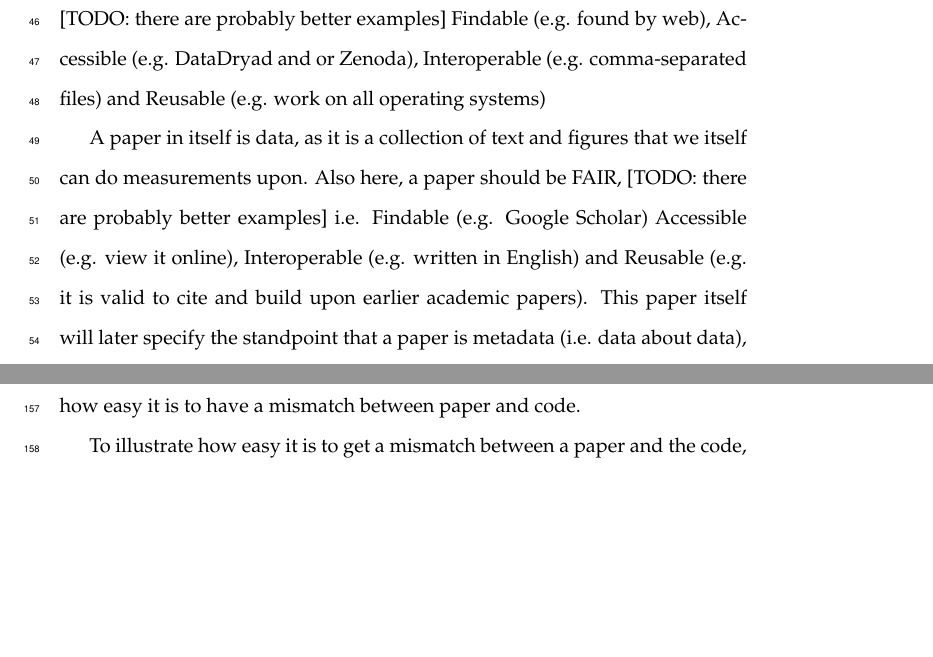
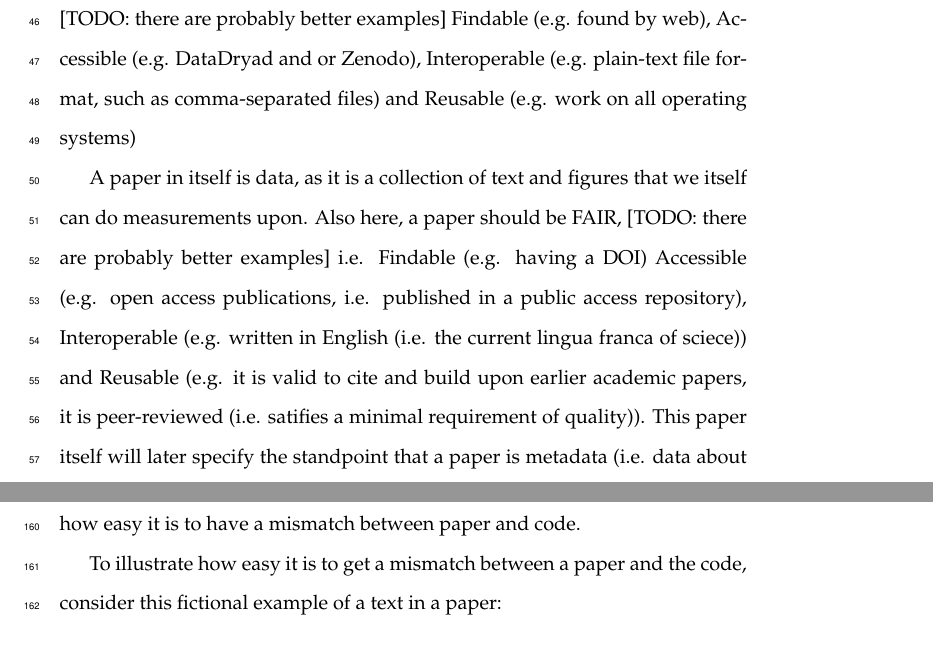
Before and after one commit to richelbilderbeek/chapter_paradata, a LaTeX paper (header.tex, which reads article.tex): two parts of pages 4 and 11 of 25 before the commit and two parts of pages 4 and 12 of 26 after it, joined at a grey line, cut so that both start at the same text, the shorter picture padded with empty space. Compiled offline with pdfLaTeX.

Commit message:
Add suggestions, thanks  Wout Dillen

```diff
--- a/article.tex
+++ b/article.tex
@@ -65,8 +65,8 @@ principles.
 The FAIR principles \cite{wilkinson2016fair} are that data should be
 [TODO: there are probably better examples]
 Findable (e.g. found by web),
-Accessible (e.g. DataDryad and or Zenoda),
-Interoperable (e.g. comma-separated files)
+Accessible (e.g. DataDryad and or Zenodo),
+Interoperable (e.g. plain-text file format, such as comma-separated files)
 and Reusable (e.g. work on all operating systems)
 
 % \paragraph{A paper is data and should be FAIR data}
@@ -76,10 +76,12 @@ figures that we itself can do measurements upon.
 Also here, a paper should be FAIR,
 [TODO: there are probably better examples]
 i.e.
-Findable (e.g. Google Scholar)
-Accessible (e.g. view it online),
-Interoperable (e.g. written in English)
-and Reusable (e.g. it is valid to cite and build upon earlier academic papers).
+Findable (e.g. having a DOI)
+Accessible (e.g. open access publications, i.e. published in a public access
+repository),
+Interoperable (e.g. written in English (i.e. the current lingua franca of sciece))
+and Reusable (e.g. it is valid to cite and build upon earlier academic papers,
+it is peer-reviewed (i.e. satifies a minimal requirement of quality)).
 This paper itself will later specify the standpoint that a paper
 is metadata (i.e. data about data), instead of paradata (i.e.
 data that describes the collection of data)
```
